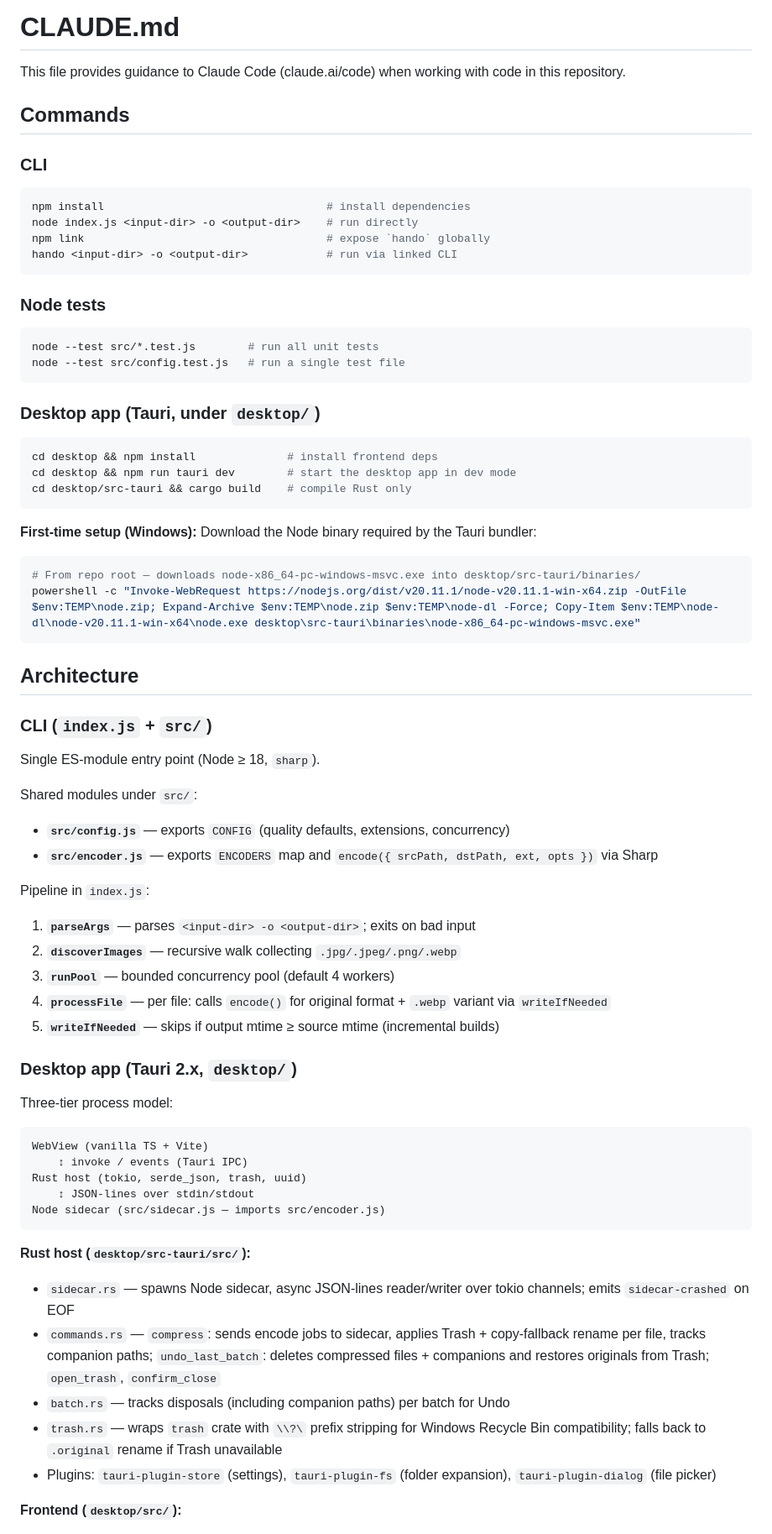
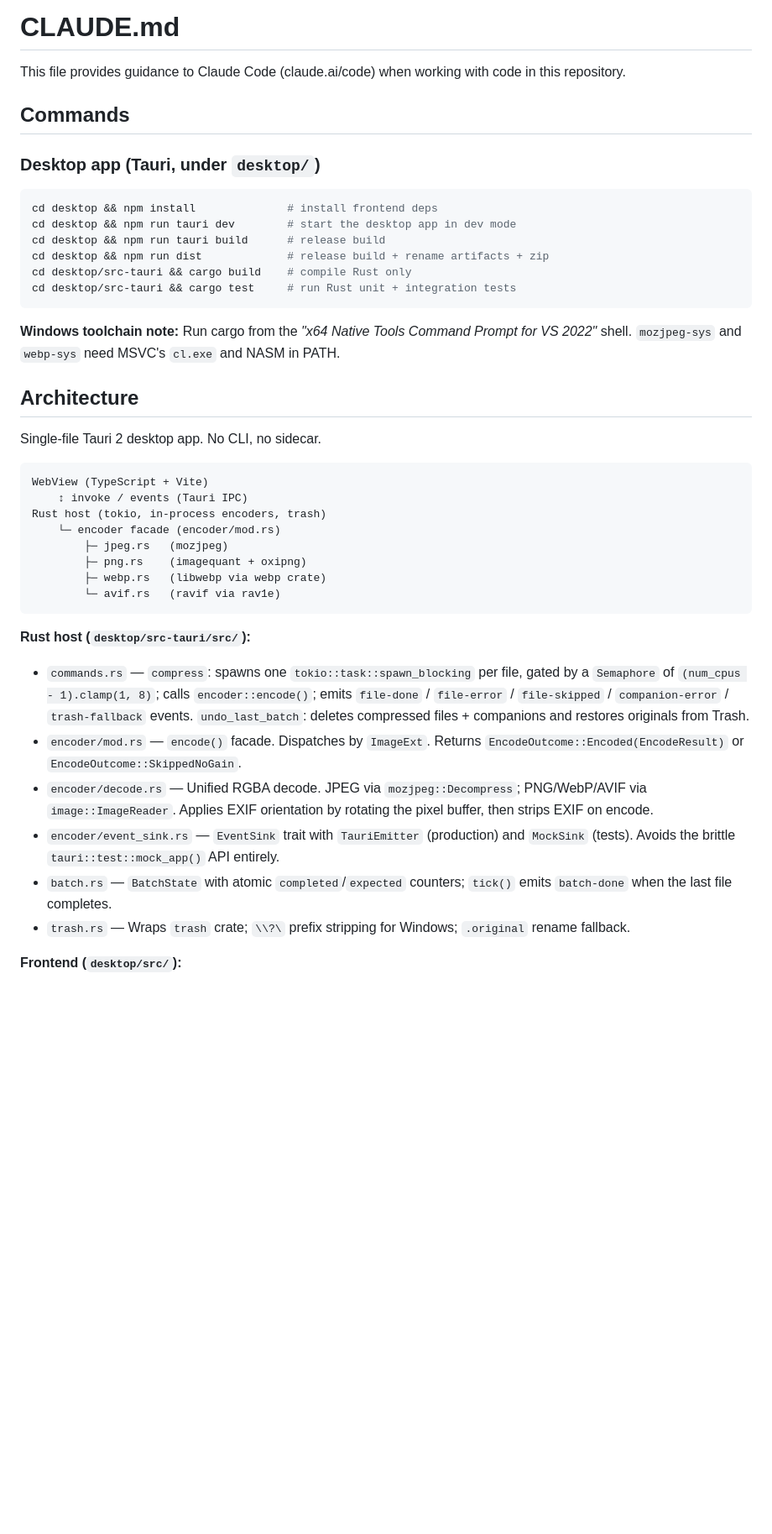
Before and after one commit to homer-create/Hando, a Markdown page: CLAUDE.md, the part around one of its changes. Shown at 84% size. GitHub-like rendering; blank space fills up the shorter version.

Commit message:
docs: rewrite CLAUDE.md architecture section for rust-native pipeline
The CLI/Node-tests sections are gone. The Architecture section now
describes the in-process Rust encoder pipeline (mozjpeg, oxipng,
imagequant, libwebp via webp, ravif via rav1e), the EventSink trait
and TauriEmitter/MockSink split, and the batch-done counter flow.
Windows toolchain note swapped from \"download node.exe\" to
\"run cargo from x64 Native Tools shell\".

Co-Authored-By: Claude Opus 4.7 (1M context) <noreply@anthropic.com>

````diff
--- a/CLAUDE.md
+++ b/CLAUDE.md
@@ -4,71 +4,40 @@ This file provides guidance to Claude Code (claude.ai/code) when working with co
 
 ## Commands
 
-### CLI
-
-```bash
-npm install                                  # install dependencies
-node index.js <input-dir> -o <output-dir>    # run directly
-npm link                                     # expose `hando` globally
-hando <input-dir> -o <output-dir>            # run via linked CLI
-```
-
-### Node tests
-
-```bash
-node --test src/*.test.js        # run all unit tests
-node --test src/config.test.js   # run a single test file
-```
-
 ### Desktop app (Tauri, under `desktop/`)
 
 ```bash
 cd desktop && npm install              # install frontend deps
 cd desktop && npm run tauri dev        # start the desktop app in dev mode
+cd desktop && npm run tauri build      # release build
+cd desktop && npm run dist             # release build + rename artifacts + zip
 cd desktop/src-tauri && cargo build    # compile Rust only
+cd desktop/src-tauri && cargo test     # run Rust unit + integration tests
 ```
 
-**First-time setup (Windows):** Download the Node binary required by the Tauri bundler:
-
-```powershell
-# From repo root — downloads node-x86_64-pc-windows-msvc.exe into desktop/src-tauri/binaries/
-powershell -c "Invoke-WebRequest https://nodejs.org/dist/v20.11.1/node-v20.11.1-win-x64.zip -OutFile $env:TEMP\node.zip; Expand-Archive $env:TEMP\node.zip $env:TEMP\node-dl -Force; Copy-Item $env:TEMP\node-dl\node-v20.11.1-win-x64\node.exe desktop\src-tauri\binaries\node-x86_64-pc-windows-msvc.exe"
-```
+**Windows toolchain note:** Run cargo from the *"x64 Native Tools Command Prompt for VS 2022"* shell. `mozjpeg-sys` and `webp-sys` need MSVC's `cl.exe` and NASM in PATH.
 
 ## Architecture
 
-### CLI (`index.js` + `src/`)
-
-Single ES-module entry point (Node ≥ 18, `sharp`).
-
-Shared modules under `src/`:
-- **`src/config.js`** — exports `CONFIG` (quality defaults, extensions, concurrency)
-- **`src/encoder.js`** — exports `ENCODERS` map and `encode({ srcPath, dstPath, ext, opts })` via Sharp
-
-Pipeline in `index.js`:
-1. **`parseArgs`** — parses `<input-dir> -o <output-dir>`; exits on bad input
-2. **`discoverImages`** — recursive walk collecting `.jpg/.jpeg/.png/.webp`
-3. **`runPool`** — bounded concurrency pool (default 4 workers)
-4. **`processFile`** — per file: calls `encode()` for original format + `.webp` variant via `writeIfNeeded`
-5. **`writeIfNeeded`** — skips if output mtime ≥ source mtime (incremental builds)
-
-### Desktop app (Tauri 2.x, `desktop/`)
-
-Three-tier process model:
+Single-file Tauri 2 desktop app. No CLI, no sidecar.
 
 ```
-WebView (vanilla TS + Vite)
+WebView (TypeScript + Vite)
     ↕ invoke / events (Tauri IPC)
-Rust host (tokio, serde_json, trash, uuid)
-    ↕ JSON-lines over stdin/stdout
-Node sidecar (src/sidecar.js — imports src/encoder.js)
+Rust host (tokio, in-process encoders, trash)
+    └─ encoder facade (encoder/mod.rs)
+        ├─ jpeg.rs   (mozjpeg)
+        ├─ png.rs    (imagequant + oxipng)
+        ├─ webp.rs   (libwebp via webp crate)
+        └─ avif.rs   (ravif via rav1e)
 ```
 
 **Rust host (`desktop/src-tauri/src/`):**
-- `sidecar.rs` — spawns Node sidecar, async JSON-lines reader/writer over tokio channels; emits `sidecar-crashed` on EOF
-- `commands.rs` — `compress`: sends encode jobs to sidecar, applies Trash + copy-fallback rename per file, tracks companion paths; `undo_last_batch`: deletes compressed files + companions and restores originals from Trash; `open_trash`, `confirm_close`
-- `batch.rs` — tracks disposals (including companion paths) per batch for Undo
-- `trash.rs` — wraps `trash` crate with `\\?\` prefix stripping for Windows Recycle Bin compatibility; falls back to `.original` rename if Trash unavailable
-- Plugins: `tauri-plugin-store` (settings), `tauri-plugin-fs` (folder expansion), `tauri-plugin-dialog` (file picker)
+- `commands.rs` — `compress`: spawns one `tokio::task::spawn_blocking` per file, gated by a `Semaphore` of `(num_cpus - 1).clamp(1, 8)`; calls `encoder::encode()`; emits `file-done` / `file-error` / `file-skipped` / `companion-error` / `trash-fallback` events. `undo_last_batch`: deletes compressed files + companions and restores originals from Trash.
+- `encoder/mod.rs` — `encode()` facade. Dispatches by `ImageExt`. Returns `EncodeOutcome::Encoded(EncodeResult)` or `EncodeOutcome::SkippedNoGain`.
+- `encoder/decode.rs` — Unified RGBA decode. JPEG via `mozjpeg::Decompress`; PNG/WebP/AVIF via `image::ImageReader`. Applies EXIF orientation by rotating the pixel buffer, then strips EXIF on encode.
+- `encoder/event_sink.rs` — `EventSink` trait with `TauriEmitter` (production) and `MockSink` (tests). Avoids the brittle `tauri::test::mock_app()` API entirely.
+- `batch.rs` — `BatchState` with atomic `completed`/`expected` counters; `tick()` emits `batch-done` when the last file completes.
+- `trash.rs` — Wraps `trash` crate; `\\?\` prefix stripping for Windows; `.original` rename fallback.
 
 **Frontend (`desktop/src/`):**
````
Also changed, not shown: other parts of CLAUDE.md (+10 -19 lines).
